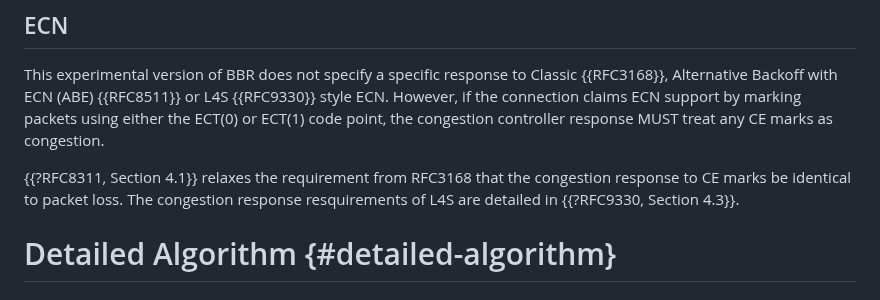
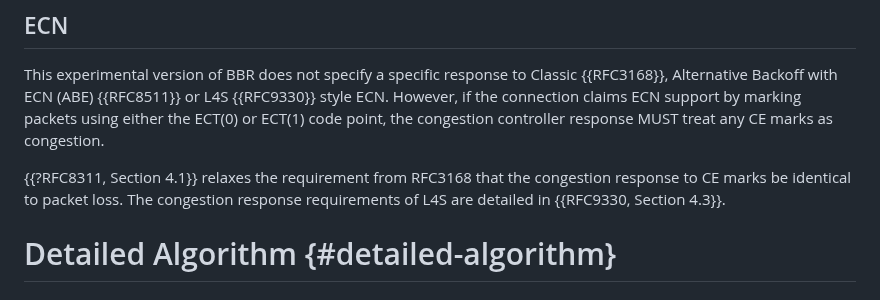
Before and after one commit to ietf-wg-ccwg/draft-ietf-ccwg-bbr, a Markdown page: draft-ietf-ccwg-bbr.md, the part around the change. GitHub-like rendering.

Commit message:
Consistently reference RFC9330

```diff
--- a/draft-ietf-ccwg-bbr.md
+++ b/draft-ietf-ccwg-bbr.md
@@ -764,8 +764,8 @@ the congestion controller response MUST treat any CE marks as congestion.
 
 {{?RFC8311, Section 4.1}} relaxes the requirement from RFC3168 that the
 congestion response to CE marks be identical to packet loss.
-The congestion response resquirements of L4S are detailed in
-{{?RFC9330, Section 4.3}}.
+The congestion response requirements of L4S are detailed in
+{{RFC9330, Section 4.3}}.
 
 
 # Detailed Algorithm {#detailed-algorithm}
```
